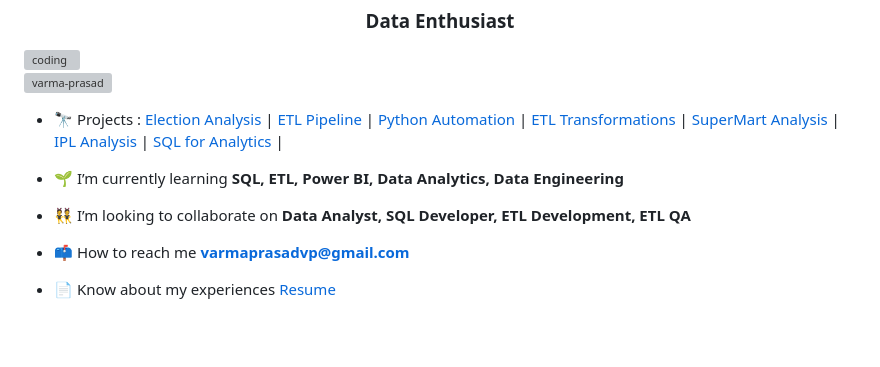
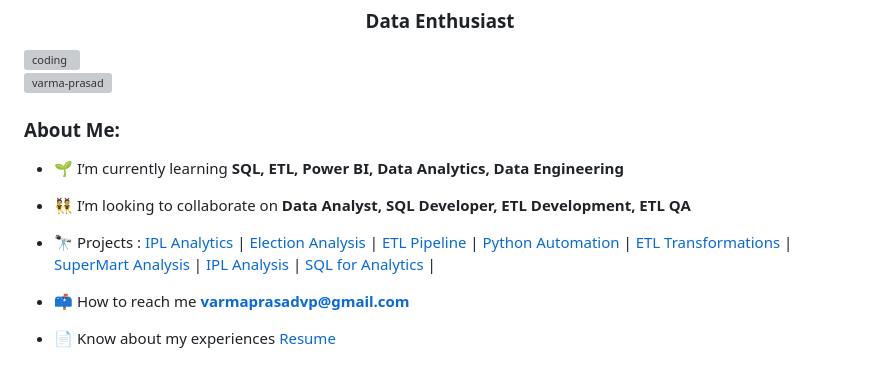
Before and after one commit to varma-prasad/varma-prasad, a Markdown page: README.md, the part around one of its changes. GitHub-like rendering; blank space fills up the shorter version; grey boxes are pictures that could not be loaded.

```diff
--- a/README.md
+++ b/README.md
@@ -5,12 +5,13 @@
 <img align="right" alt="coding" width="400" src="https://media1.giphy.com/media/3oKIPEqDGUULpEU0aQ/giphy.gif?cid=ecf05e47a1ci6chxnck5hemow3x3ugxnmvpbh093jnh495je&rid=giphy.gif&ct=g">
 
 <p align="left"> <img src="https://komarev.com/ghpvc/?username=varma-prasad&label=Profile%20views&color=0e75b6&style=flat" alt="varma-prasad" /> </p>
-
-- 🔭 Projects : [Election Analysis](https://github.com/varma-prasad/Lok-sabha-Analysis) | [ETL Pipeline](https://github.com/varma-prasad/ETL-Pipeline) | [Python Automation](https://github.com/varma-prasad/ETL-Validation-with-python-scripting) | [ETL Transformations](https://github.com/varma-prasad/ETL-Transformations) | [SuperMart Analysis](https://github.com/varma-prasad/SuperMart-Analysis) | [IPL Analysis](https://github.com/varma-prasad/IPL-Analysis/blob/main/README.md) | [SQL for Analytics](https://github.com/varma-prasad/SQL-for-Analytics) |
+<h3 align="left">About Me:</h3>
 
 - 🌱 I’m currently learning **SQL, ETL, Power BI, Data Analytics, Data Engineering**
 
 - 👯 I’m looking to collaborate on **Data Analyst, SQL Developer, ETL Development, ETL QA**
+
+- 🔭 Projects : [IPL Analytics](https://github.com/varma-prasad/IPL-Analytics) | [Election Analysis](https://github.com/varma-prasad/Lok-sabha-Analysis) | [ETL Pipeline](https://github.com/varma-prasad/ETL-Pipeline) | [Python Automation](https://github.com/varma-prasad/ETL-Validation-with-python-scripting) | [ETL Transformations](https://github.com/varma-prasad/ETL-Transformations) | [SuperMart Analysis](https://github.com/varma-prasad/SuperMart-Analysis) | [IPL Analysis](https://github.com/varma-prasad/IPL-Analysis/blob/main/README.md) | [SQL for Analytics](https://github.com/varma-prasad/SQL-for-Analytics) |
 
 - 📫 How to reach me **varmaprasadvp@gmail.com**
 
```
Also changed, not shown: other parts of README.md (+1 -1 lines).
